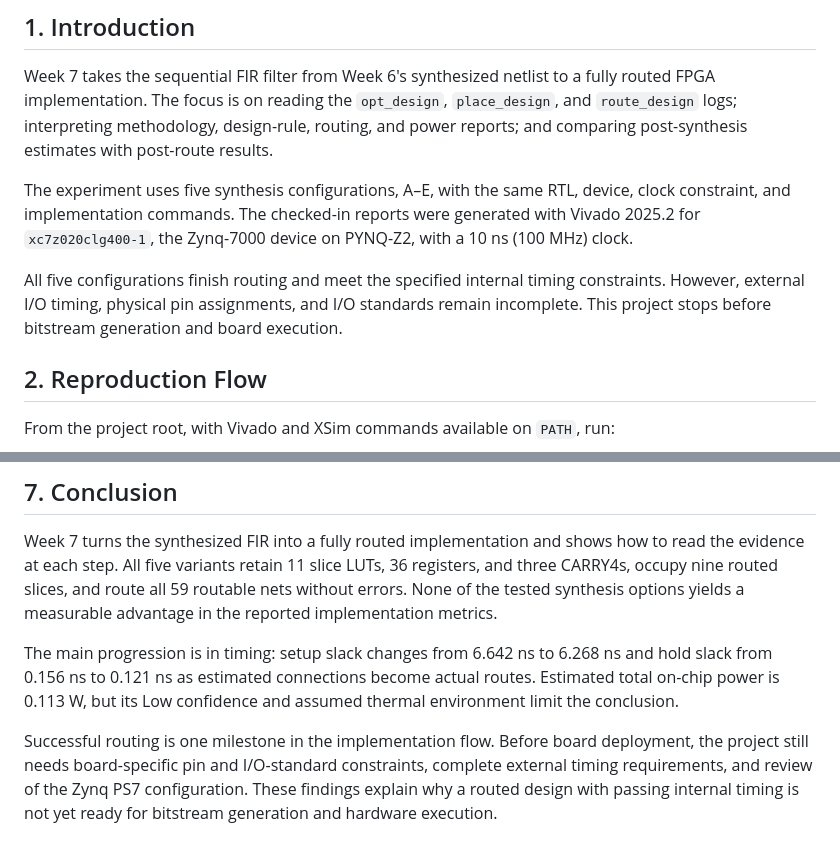
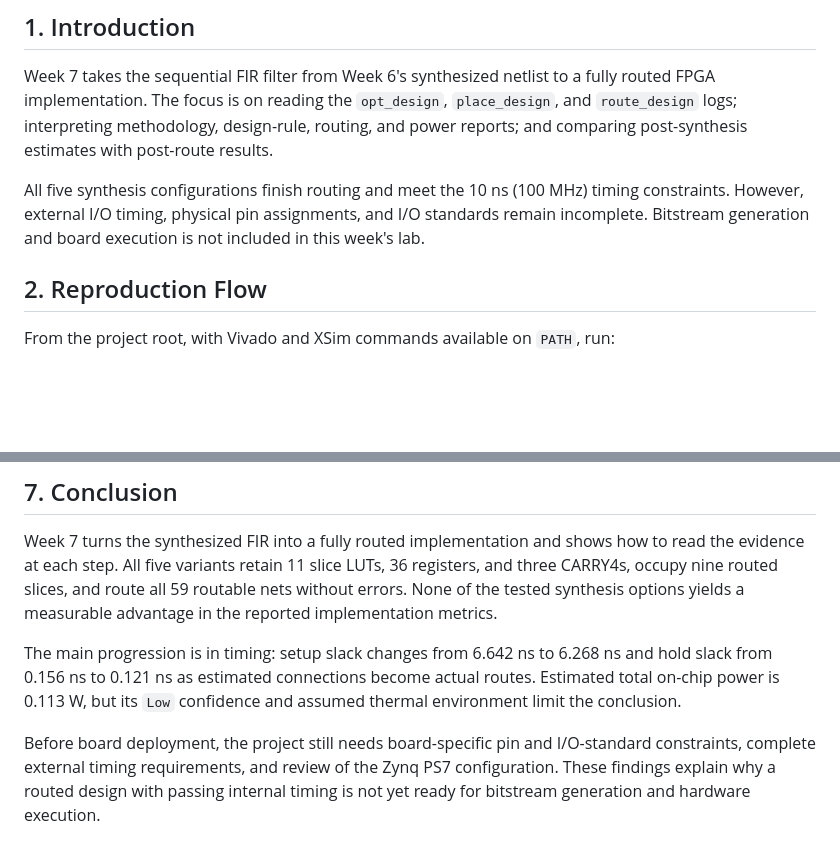
Before and after one commit to KaidenHsu/EDA-Design-Flow-Integration, a Markdown page: labs/w7/README.md, 2 parts joined by grey strips. Drawn GitHub-style; blank space fills up the shorter version.

Commit message:
rephrased w7 lab intro

```diff
--- a/labs/w7/README.md
+++ b/labs/w7/README.md
@@ -4,9 +4,7 @@
 
 Week 7 takes the sequential FIR filter from Week 6's synthesized netlist to a fully routed FPGA implementation. The focus is on reading the `opt_design`, `place_design`, and `route_design` logs; interpreting methodology, design-rule, routing, and power reports; and comparing post-synthesis estimates with post-route results.
 
-The experiment uses five synthesis configurations, A–E, with the same RTL, device, clock constraint, and implementation commands. The checked-in reports were generated with Vivado 2025.2 for `xc7z020clg400-1`, the Zynq-7000 device on PYNQ-Z2, with a 10 ns (100 MHz) clock.
-
-All five configurations finish routing and meet the specified internal timing constraints. However, external I/O timing, physical pin assignments, and I/O standards remain incomplete. This project stops before bitstream generation and board execution.
+All five synthesis configurations finish routing and meet the 10 ns (100 MHz) timing constraints. However, external I/O timing, physical pin assignments, and I/O standards remain incomplete. Bitstream generation and board execution is not included in this week's lab.
 
 ## 2. Reproduction Flow
 
@@ -262,6 +260,6 @@ All variants meet the specified 100 MHz internal checks. The 20 missing external
 
 Week 7 turns the synthesized FIR into a fully routed implementation and shows how to read the evidence at each step. All five variants retain 11 slice LUTs, 36 registers, and three CARRY4s, occupy nine routed slices, and route all 59 routable nets without errors. None of the tested synthesis options yields a measurable advantage in the reported implementation metrics.
 
-The main progression is in timing: setup slack changes from 6.642 ns to 6.268 ns and hold slack from 0.156 ns to 0.121 ns as estimated connections become actual routes. Estimated total on-chip power is 0.113 W, but its Low confidence and assumed thermal environment limit the conclusion.
+The main progression is in timing: setup slack changes from 6.642 ns to 6.268 ns and hold slack from 0.156 ns to 0.121 ns as estimated connections become actual routes. Estimated total on-chip power is 0.113 W, but its `Low` confidence and assumed thermal environment limit the conclusion.
 
-Successful routing is one milestone in the implementation flow. Before board deployment, the project still needs board-specific pin and I/O-standard constraints, complete external timing requirements, and review of the Zynq PS7 configuration. These findings explain why a routed design with passing internal timing is not yet ready for bitstream generation and hardware execution.
+Before board deployment, the project still needs board-specific pin and I/O-standard constraints, complete external timing requirements, and review of the Zynq PS7 configuration. These findings explain why a routed design with passing internal timing is not yet ready for bitstream generation and hardware execution.
```
